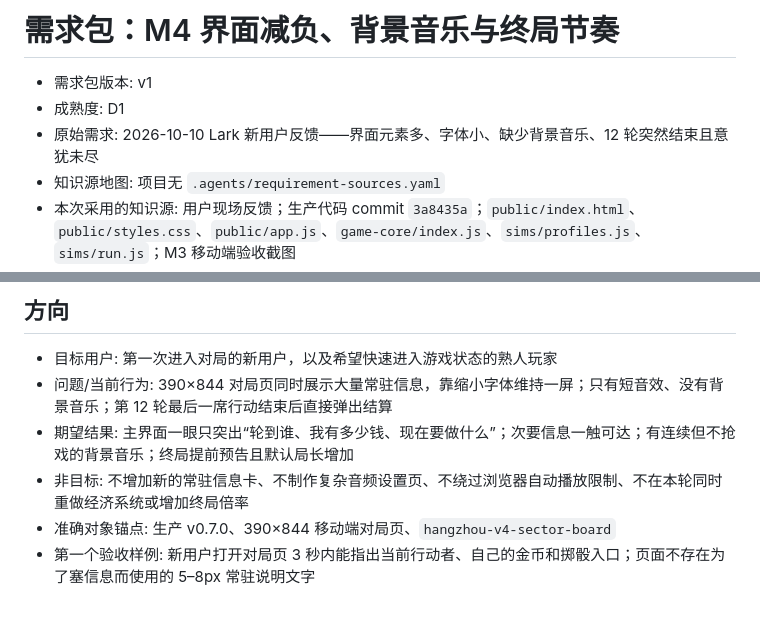
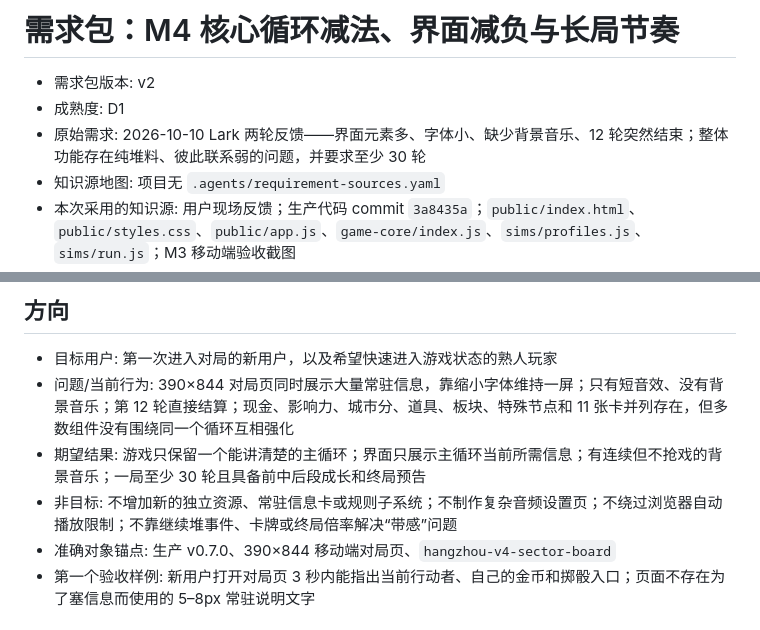
Before and after one commit to skaleto/hz_monopoly, a Markdown page: docs/requirements/experience-rhythm-v1.md, 2 parts joined by grey strips. GitHub-like rendering.

```diff
--- a/docs/requirements/experience-rhythm-v1.md
+++ b/docs/requirements/experience-rhythm-v1.md
@@ -1,8 +1,8 @@
-# 需求包：M4 界面减负、背景音乐与终局节奏
+# 需求包：M4 核心循环减法、界面减负与长局节奏
 
-- 需求包版本: v1
+- 需求包版本: v2
 - 成熟度: D1
-- 原始需求: 2026-10-10 Lark 新用户反馈——界面元素多、字体小、缺少背景音乐、12 轮突然结束且意犹未尽
+- 原始需求: 2026-10-10 Lark 两轮反馈——界面元素多、字体小、缺少背景音乐、12 轮突然结束；整体功能存在纯堆料、彼此联系弱的问题，并要求至少 30 轮
 - 知识源地图: 项目无 `.agents/requirement-sources.yaml`
 - 本次采用的知识源: 用户现场反馈；生产代码 commit `3a8435a`；`public/index.html`、`public/styles.css`、`public/app.js`、`game-core/index.js`、`sims/profiles.js`、`sims/run.js`；M3 移动端验收截图
 - 输入形态: IDEA
@@ -16,9 +16,9 @@
 ## 方向
 
 - 目标用户: 第一次进入对局的新用户，以及希望快速进入游戏状态的熟人玩家
-- 问题/当前行为: 390×844 对局页同时展示大量常驻信息，靠缩小字体维持一屏；只有短音效、没有背景音乐；第 12 轮最后一席行动结束后直接弹出结算
-- 期望结果: 主界面一眼只突出“轮到谁、我有多少钱、现在要做什么”；次要信息一触可达；有连续但不抢戏的背景音乐；终局提前预告且默认局长增加
-- 非目标: 不增加新的常驻信息卡、不制作复杂音频设置页、不绕过浏览器自动播放限制、不在本轮同时重做经济系统或增加终局倍率
+- 问题/当前行为: 390×844 对局页同时展示大量常驻信息，靠缩小字体维持一屏；只有短音效、没有背景音乐；第 12 轮直接结算；现金、影响力、城市分、道具、板块、特殊节点和 11 张卡并列存在，但多数组件没有围绕同一个循环互相强化
+- 期望结果: 游戏只保留一个能讲清楚的主循环；界面只展示主循环当前所需信息；有连续但不抢戏的背景音乐；一局至少 30 轮且具备前中后段成长和终局预告
+- 非目标: 不增加新的独立资源、常驻信息卡或规则子系统；不制作复杂音频设置页；不绕过浏览器自动播放限制；不靠继续堆事件、卡牌或终局倍率解决“带感”问题
 - 准确对象锚点: 生产 v0.7.0、390×844 移动端对局页、`hangzhou-v4-sector-board`
 - 第一个验收样例: 新用户打开对局页 3 秒内能指出当前行动者、自己的金币和掷骰入口；页面不存在为了塞信息而使用的 5–8px 常驻说明文字
 
```
Also changed, not shown: other parts of docs/requirements/experience-rhythm-v1.md (+44 -27 lines).
